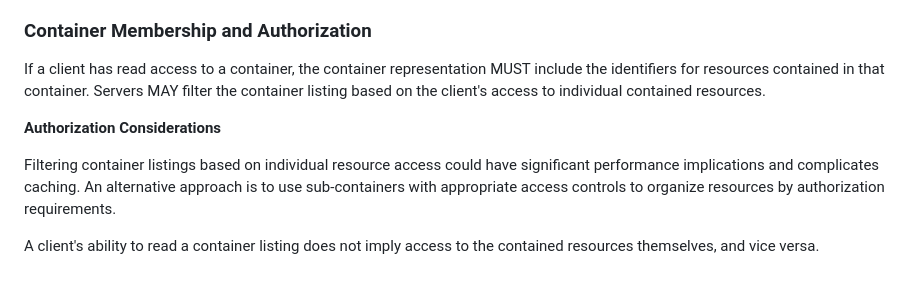
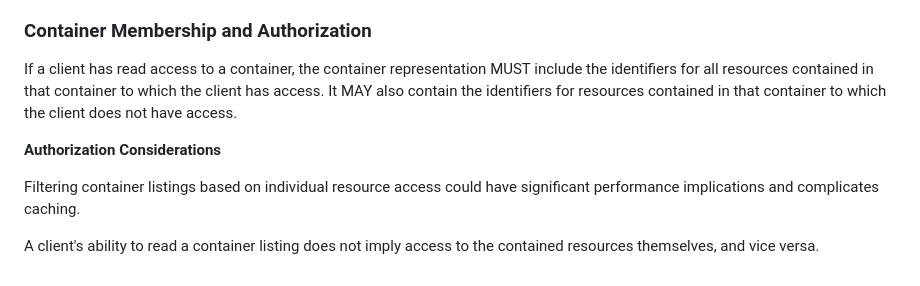
Before and after one commit to w3c/lws-protocol, a Markdown page: lws10-core/logicalresourceorganization.md, the part around the change. Rendered like a GitHub page.

Commit message:
fix: apply suggestions from code review
Co-authored-by: Pierre-Antoine Champin <pierre-antoine@w3.org>

```diff
--- a/lws10-core/logicalresourceorganization.md
+++ b/lws10-core/logicalresourceorganization.md
@@ -38,11 +38,11 @@ Containment relationships are expressed through metadata (`rel="up"` links and t
 
 ### Container Membership and Authorization
 
-If a client has read access to a container, the container representation MUST include the identifiers for resources contained in that container. Servers MAY filter the container listing based on the client's access to individual contained resources.
+If a client has read access to a container, the container representation MUST include the identifiers for all resources contained in that container to which the client has access. It MAY also contain the identifiers for resources contained in that container to which the client does not have access.
 
 <div class="note" role="note">
 <p><b>Authorization Considerations</b></p>
-<p>Filtering container listings based on individual resource access could have significant performance implications and complicates caching. An alternative approach is to use sub-containers with appropriate access controls to organize resources by authorization requirements.</p>
+<p>Filtering container listings based on individual resource access could have significant performance implications and complicates caching.</p>
 </div>
 
 A client's ability to read a container listing does not imply access to the contained resources themselves, and vice versa.
```
Also changed, not shown: lws10-core/Operations/create-resource.md (+1 -1 lines).
